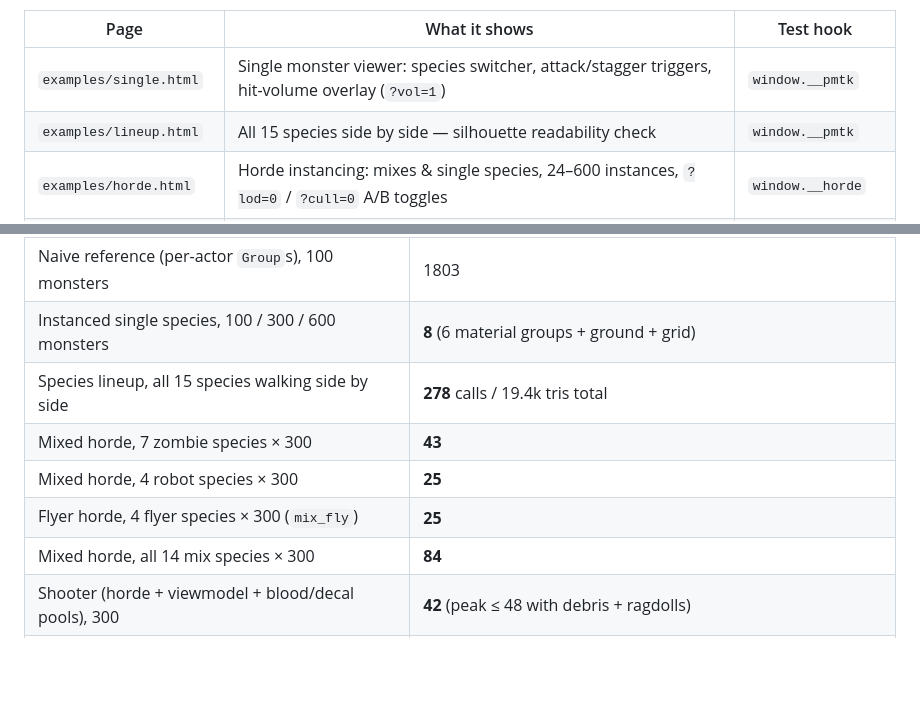
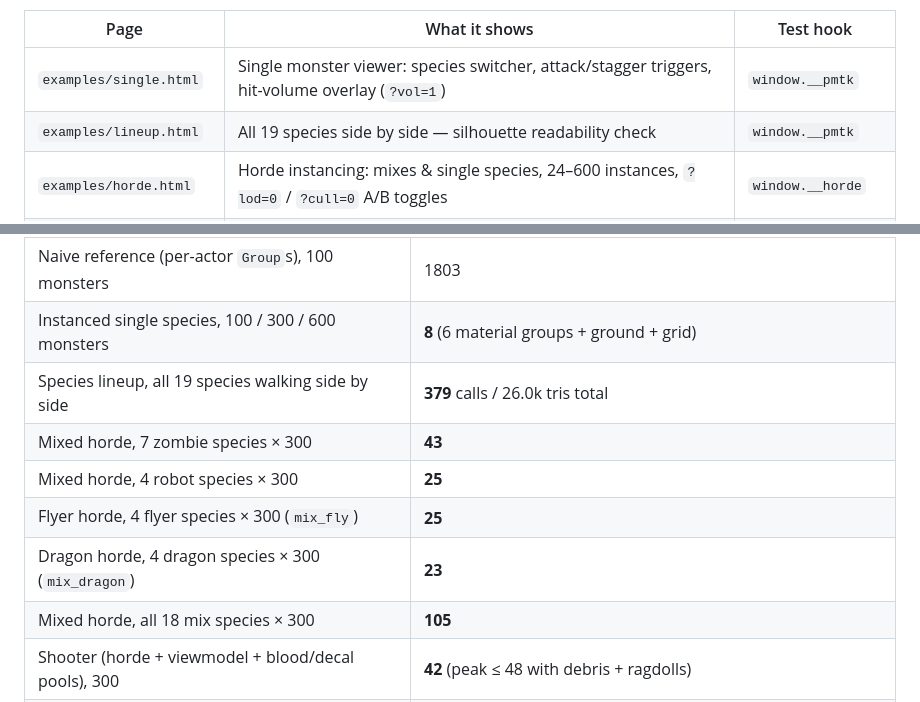
Before and after one commit to Momeo/procedural-3D, a Markdown page: README.md, 2 parts joined by grey strips. GitHub-like rendering; blank space fills up the shorter version.

```diff
--- a/README.md
+++ b/README.md
@@ -84,7 +88,7 @@ Or serve the repository root over HTTP (`python -m http.server`) and open `examp
 | Page | What it shows | Test hook |
 |------|---------------|-----------|
 | `examples/single.html` | Single monster viewer: species switcher, attack/stagger triggers, hit-volume overlay (`?vol=1`) | `window.__pmtk` |
-| `examples/lineup.html` | All 15 species side by side — silhouette readability check | `window.__pmtk` |
+| `examples/lineup.html` | All 19 species side by side — silhouette readability check | `window.__pmtk` |
 | `examples/horde.html` | Horde instancing: mixes & single species, 24–600 instances, `?lod=0` / `?cull=0` A/B toggles | `window.__horde` |
 | `examples/shooter.html` | FPS hitscan playground: OBB part hits, dismemberment, ragdolls, blood pools | `window.__shooter` |
 | `examples/gunpals.html` | Gun pal gallery + first-person hold (keys 1–5, I/A/F/O states) | `window.__pmtk` |
@@ -134,11 +138,12 @@ draw calls and texture writes, not fps. Single monster ≈ 1.2k triangles, 14 jo
 |----------|-----------|
 | Naive reference (per-actor `Group`s), 100 monsters | 1803 |
 | Instanced single species, 100 / 300 / 600 monsters | **8** (6 material groups + ground + grid) |
-| Species lineup, all 15 species walking side by side | **278** calls / 19.4k tris total |
+| Species lineup, all 19 species walking side by side | **379** calls / 26.0k tris total |
 | Mixed horde, 7 zombie species × 300 | **43** |
 | Mixed horde, 4 robot species × 300 | **25** |
 | Flyer horde, 4 flyer species × 300 (`mix_fly`) | **25** |
-| Mixed horde, all 14 mix species × 300 | **84** |
+| Dragon horde, 4 dragon species × 300 (`mix_dragon`) | **23** |
+| Mixed horde, all 18 mix species × 300 | **105** |
 | Shooter (horde + viewmodel + blood/decal pools), 300 | **42** (peak ≤ 48 with debris + ragdolls) |
 | Distance-tiered LOD animation | 115/300 joint-texture rows written at default camera; 0/300 from 55 m |
 | 2×2 grid frustum culling (camera facing away) | 228 → **55** calls, 390k → 89k tris |
```
Also changed, not shown: other parts of README.md (+6 -2 lines), skill/SKILL.md (+3 -0 lines), docs/screenshots/dragon_horde.png (added), docs/screenshots/dragon_lineup.png (added), docs/screenshots/lineup.png, 9 other files.
